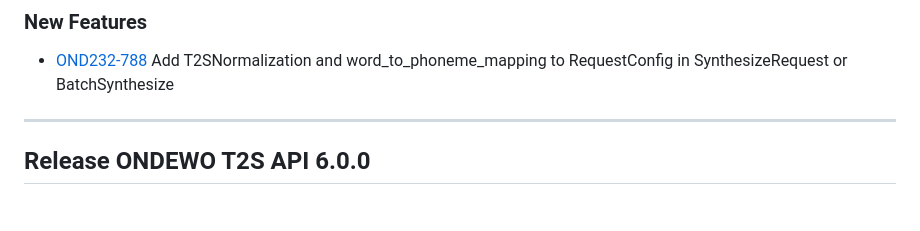
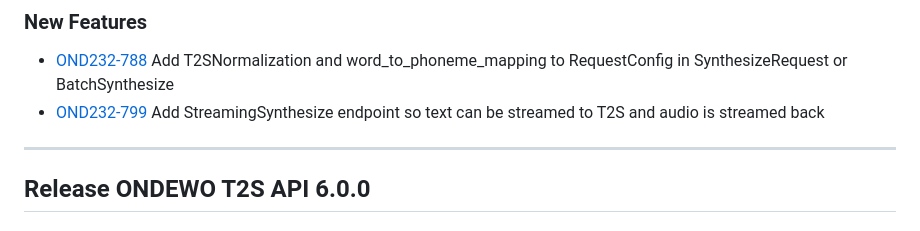
Before and after one commit to ondewo/ondewo-t2s-api, a Markdown page: RELEASE.md, the part around the change. GitHub-like rendering.

Commit message:
[OND232-799] Add release note

```diff
--- a/RELEASE.md
+++ b/RELEASE.md
@@ -8,6 +8,8 @@
 
 * [OND232-788](https://ondewo.atlassian.net/browse/OND232-788) Add T2SNormalization and word_to_phoneme_mapping to
   RequestConfig in SynthesizeRequest or BatchSynthesize
+* [OND232-799](https://ondewo.atlassian.net/browse/OND232-799) Add StreamingSynthesize endpoint so text can be streamed
+  to T2S and audio is streamed back
 
 *****************
 
```
